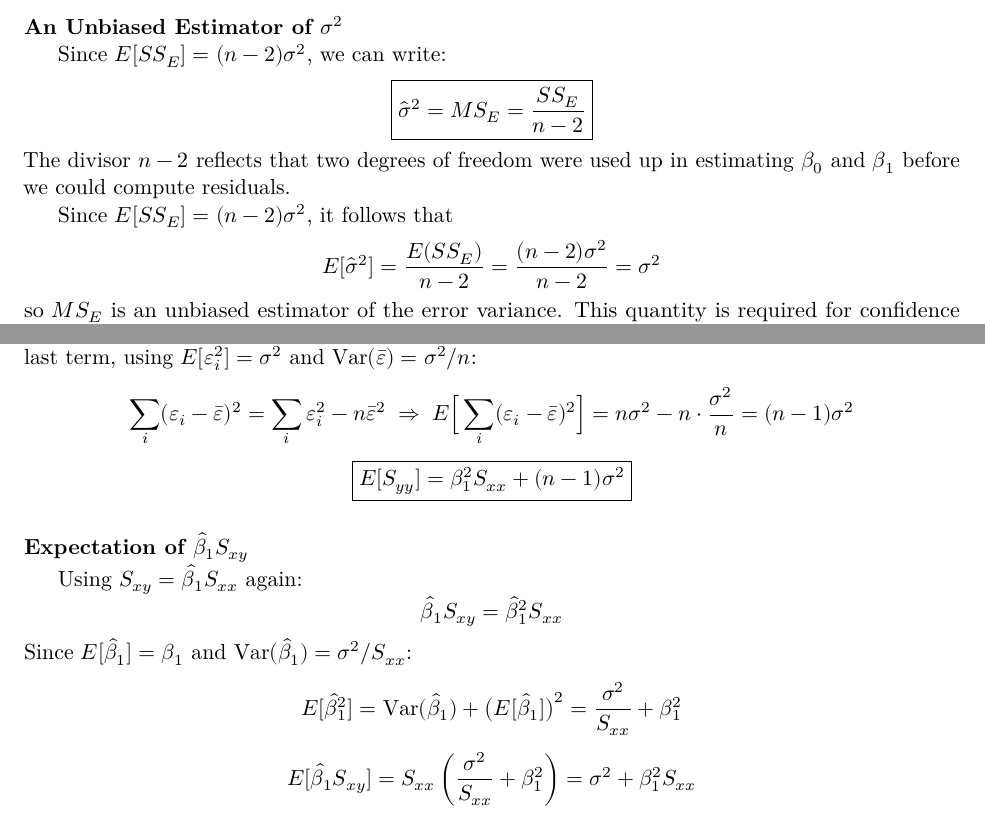
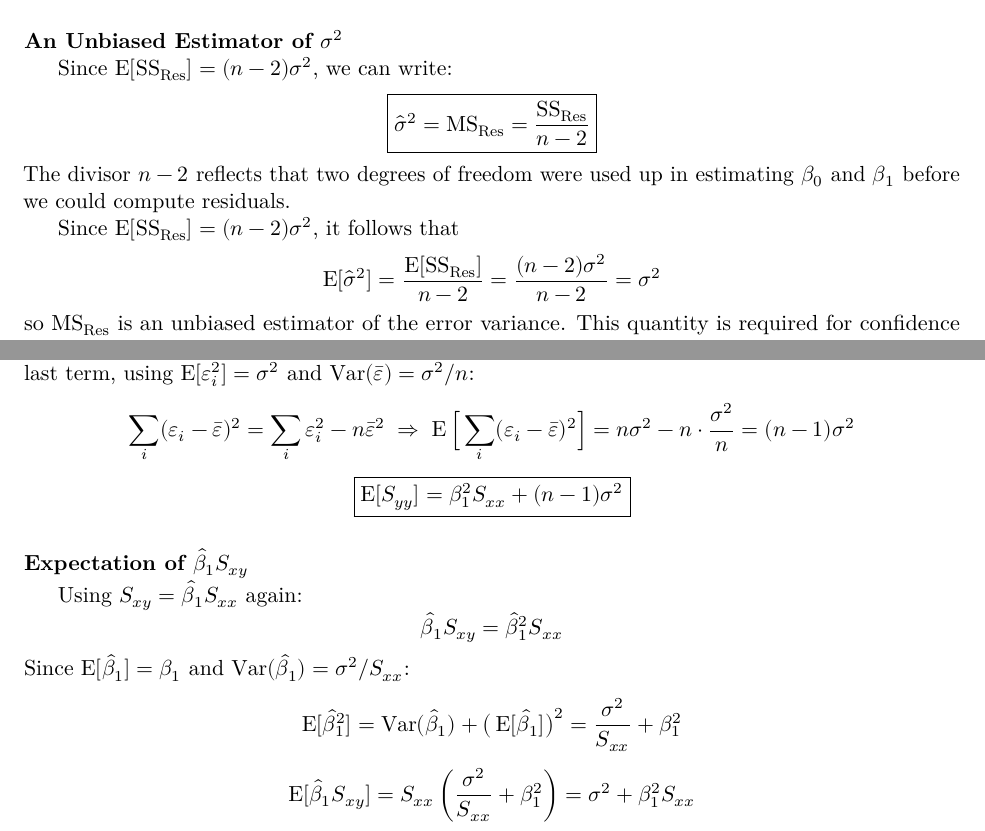
Before and after one commit to ami-null/intro-regression, a LaTeX document (01_intro/01_intro_article.tex, which reads 01_intro/01_intro_contents.tex): two parts of pages 12 and 13 of 14, joined at a grey line, cut so that both start at the same text. The pictures show the PDF file 01_intro/01_intro_article.pdf that the author committed with the source.

Commit message:
use math commands from the math header file

```diff
--- a/01_intro/01_intro_contents.tex
+++ b/01_intro/01_intro_contents.tex
@@ -650,17 +650,17 @@
 	\svspace{0.5em}
 	Define the \textbf{error sum of squares}:
 	\[
-		SS_E = \sum_{i=1}^n \hat\varepsilon_i^2 = \sum_{i=1}^n (y_i - \hat y_i)^2
+		\SSRes = \sum_{i=1}^n \hat\varepsilon_i^2 = \sum_{i=1}^n (y_i - \hat y_i)^2
 	\]
 	\pause
-	It can be shown that $E[SS_E] = (n-2)\sigma^2$.
+	It can be shown that $\E[\SSRes] = (n-2)\sigma^2$.
 \end{frame}
 
 
 \begin{frame}{An Unbiased Estimator of $\sigma^2$}
-	Since $E[SS_E] = (n-2)\sigma^2$, we can write:
+	Since $\E[\SSRes] = (n-2)\sigma^2$, we can write:
 	\[
-		\boxed{\hat\sigma^2 = MS_E = \frac{SS_E}{n-2}}
+		\boxed{\hat\sigma^2 = \MSRes = \frac{\SSRes}{n-2}}
 	\]
 	The divisor $n-2$ reflects that two degrees of freedom were used up in estimating $\beta_0$ and $\beta_1$ before we could compute residuals.
 
@@ -668,11 +668,11 @@
 
 	\pause
 
-	Since $E[SS_E] = (n-2)\sigma^2$, it follows that
+	Since $\E[\SSRes] = (n-2)\sigma^2$, it follows that
 	\[
-		E[\hat\sigma^2] = \frac{E(SS_E)}{n-2} = \frac{(n-2) \sigma^2}{n-2} = \sigma^2
+		\E[\hat\sigma^2] = \frac{\E[\SSRes]}{n-2} = \frac{(n-2) \sigma^2}{n-2} = \sigma^2
 	\]
-	so $MS_E$ is an unbiased estimator of the error variance. This quantity is required for confidence intervals, and hypothesis tests for $\beta_0$ and $\beta_1$.
+	so $\MSRes$ is an unbiased estimator of the error variance. This quantity is required for confidence intervals, and hypothesis tests for $\beta_0$ and $\beta_1$.
 \end{frame}
 
 
@@ -703,6 +703,6 @@
 
 
-\begin{frame}{Why $E[SS_E] = (n-2)\sigma^2$: Rewriting the Residual}
+\begin{frame}{Why $\E[\SSRes] = (n-2)\sigma^2$: Rewriting the Residual}
 	Recall $\hat\beta_0 = \bar y - \hat\beta_1 \bar x$. Substituting into $\hat y_i = \hat\beta_0 + \hat\beta_1 x_i$:
 	\[
 		\hat y_i = (\bar y - \hat\beta_1\bar x) + \hat\beta_1 x_i = \bar y + \hat\beta_1(x_i - \bar x)
@@ -715,20 +715,20 @@
 \end{frame}
 
 
-\begin{frame}{Why $E[SS_E] = (n-2)\sigma^2$ (cont.)}
+\begin{frame}{Why $\E[\SSRes] = (n-2)\sigma^2$ (cont.)}
 	Squaring and summing over $i$:
 	\begin{align*}
-		SS_E &= \sum_i\big[(y_i-\bar y) - \hat\beta_1(x_i-\bar x)\big]^2 \\
+		\SSRes &= \sum_i\big[(y_i-\bar y) - \hat\beta_1(x_i-\bar x)\big]^2 \\
 		 &= \underbrace{\sum_i(y_i-\bar y)^2}_{S_{yy}} - 2\hat\beta_1\underbrace{\sum_i(x_i-\bar x)(y_i-\bar y)}_{S_{xy}} + \hat\beta_1^2\underbrace{\sum_i(x_i-\bar x)^2}_{S_{xx}} \\
-		 &= SS_E = S_{yy} - 2\hat\beta_1 S_{xy} + \hat\beta_1^2 S_{xx}
+		 &= \SSRes = S_{yy} - 2\hat\beta_1 S_{xy} + \hat\beta_1^2 S_{xx}
 	\end{align*}
 \end{frame}
 
 
-\begin{frame}{Simplifying $SS_E$}
+\begin{frame}{Simplifying $\SSRes$}
 	So far:
 	\[
-		SS_E = S_{yy} - 2\hat\beta_1 S_{xy} + \hat\beta_1^2 S_{xx}
+		\SSRes = S_{yy} - 2\hat\beta_1 S_{xy} + \hat\beta_1^2 S_{xx}
 	\]
 	\pause
 	Since $\hat\beta_1 = S_{xy}/S_{xx}$, we have $S_{xy} = \hat\beta_1 S_{xx}$, so
@@ -742,7 +742,7 @@
 	\]
 	\pause
 	\[
-		\boxed{SS_E = S_{yy} - \hat\beta_1 S_{xy}}
+		\boxed{\SSRes = S_{yy} - \hat\beta_1 S_{xy}}
 	\]
 \end{frame}
 
@@ -758,15 +758,15 @@
 		S_{yy} = \beta_1^2 S_{xx} + 2\beta_1\sum_i(x_i-\bar x)(\varepsilon_i-\bar\varepsilon) + \sum_i(\varepsilon_i-\bar\varepsilon)^2
 	\]
 	\pause
-	The $x_i$ are fixed constants and $E[\varepsilon_i-\bar\varepsilon]=0$, so the middle term vanishes in expectation. For the last term, using $E[\varepsilon_i^2]=\sigma^2$ and $\operatorname{Var}(\bar\varepsilon)=\sigma^2/n$:
+	The $x_i$ are fixed constants and $\E[\varepsilon_i-\bar\varepsilon]=0$, so the middle term vanishes in expectation. For the last term, using $\E[\varepsilon_i^2]=\sigma^2$ and $\Var(\bar\varepsilon)=\sigma^2/n$:
 	\[
 		\sum_i(\varepsilon_i-\bar\varepsilon)^2 = \sum_i\varepsilon_i^2 - n\bar\varepsilon^2
 		\;\Rightarrow\;
-		E\Big[\sum_i(\varepsilon_i-\bar\varepsilon)^2\Big] = n\sigma^2 - n\cdot\frac{\sigma^2}{n} = (n-1)\sigma^2
+		\E\Big[\sum_i(\varepsilon_i-\bar\varepsilon)^2\Big] = n\sigma^2 - n\cdot\frac{\sigma^2}{n} = (n-1)\sigma^2
 	\]
 	\pause
 	\[
-		\boxed{E[S_{yy}] = \beta_1^2 S_{xx} + (n-1)\sigma^2}
+		\boxed{\E[S_{yy}] = \beta_1^2 S_{xx} + (n-1)\sigma^2}
 	\]
 \end{frame}
 
@@ -777,13 +777,13 @@
 		\hat\beta_1 S_{xy} = \hat\beta_1^2 S_{xx}
 	\]
 	\pause
-	Since $E[\hat\beta_1] = \beta_1$ and $\operatorname{Var}(\hat\beta_1) = \sigma^2/S_{xx}$:
+	Since $\E[\hat\beta_1] = \beta_1$ and $\Var(\hat\beta_1) = \sigma^2/S_{xx}$:
 	\[
-		E[\hat\beta_1^2] = \operatorname{Var}(\hat\beta_1) + \big(E[\hat\beta_1]\big)^2 = \frac{\sigma^2}{S_{xx}} + \beta_1^2
+		\E[\hat\beta_1^2] = \Var(\hat\beta_1) + \big(\E[\hat\beta_1]\big)^2 = \frac{\sigma^2}{S_{xx}} + \beta_1^2
 	\]
 	\pause
 	\[
-		E[\hat\beta_1 S_{xy}] = S_{xx}\left(\frac{\sigma^2}{S_{xx}} + \beta_1^2\right) = \sigma^2 + \beta_1^2 S_{xx}
+		\E[\hat\beta_1 S_{xy}] = S_{xx}\left(\frac{\sigma^2}{S_{xx}} + \beta_1^2\right) = \sigma^2 + \beta_1^2 S_{xx}
 	\]
 \end{frame}
 
@@ -791,10 +791,10 @@
 \begin{frame}{The Final Result}
 	Combining with the previous page:
 	\[
-		E[SS_E] = E[S_{yy}] - E[\hat\beta_1 S_{xy}] = \big[\beta_1^2 S_{xx} + (n-1)\sigma^2\big] - \big[\sigma^2 + \beta_1^2 S_{xx}\big]
+		\E[\SSRes] = \E[S_{yy}] - \E[\hat\beta_1 S_{xy}] = \big[\beta_1^2 S_{xx} + (n-1)\sigma^2\big] - \big[\sigma^2 + \beta_1^2 S_{xx}\big]
 	\]
 	\[
-		\boxed{E[SS_E] = (n-2)\sigma^2}
+		\boxed{\E[\SSRes] = (n-2)\sigma^2}
 	\]
-	The $\beta_1^2 S_{xx}$ terms cancel exactly --- that cancellation is why $SS_E$ isolates leftover error variance rather than variance explained by the true slope.
+	The $\beta_1^2 S_{xx}$ terms cancel exactly --- that cancellation is why $\SSRes$ isolates leftover error variance rather than variance explained by the true slope.
 \end{frame}
```
Also changed, not shown: 01_intro/01_intro_article.pdf, 01_intro/01_intro_presentation.pdf, 01_intro/01_intro_contents.tex (56 more changed lines).
